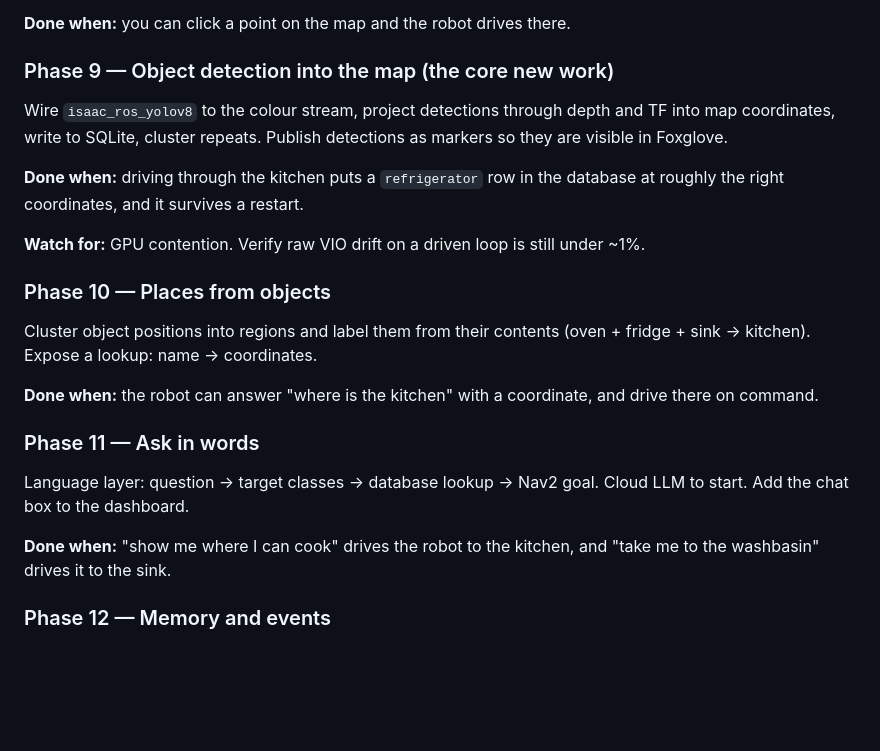
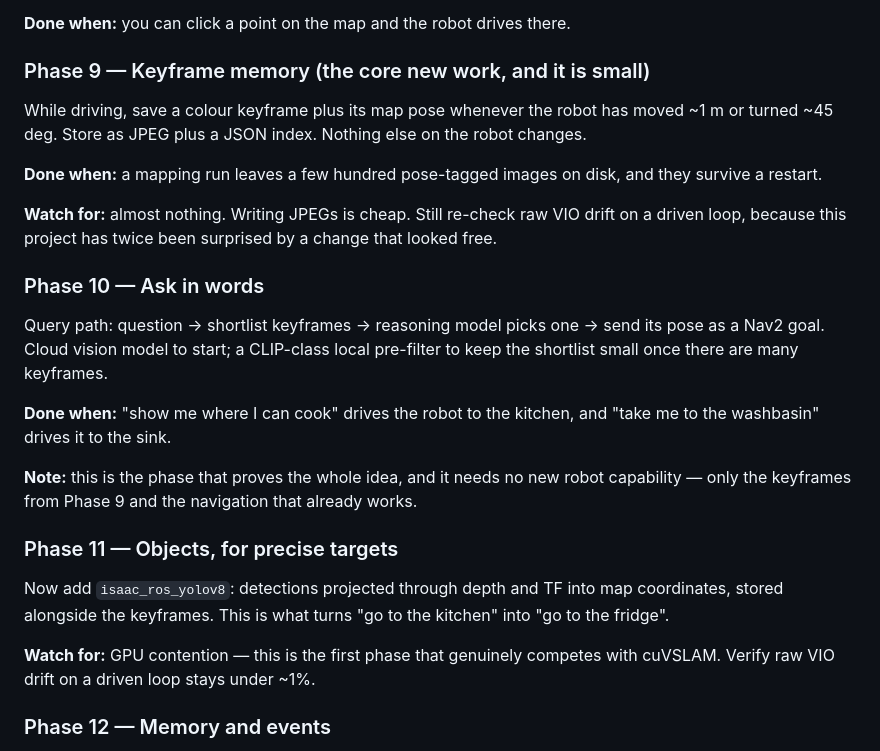
Before and after one commit to atomicrajat/kaya-robot, a Markdown page: ROADMAP.md, the part around one of its changes. Rendered like a GitHub page; blank space fills up the shorter version.

```diff
--- a/ROADMAP.md
+++ b/ROADMAP.md
@@ -149,30 +156,37 @@ connected client streaming mesh and pointcloud topics — untested so far.
 
 **Done when:** you can click a point on the map and the robot drives there.
 
-### Phase 9 — Object detection into the map (the core new work)
-Wire `isaac_ros_yolov8` to the colour stream, project detections through depth
-and TF into map coordinates, write to SQLite, cluster repeats. Publish
-detections as markers so they are visible in Foxglove.
+### Phase 9 — Keyframe memory (the core new work, and it is small)
+While driving, save a colour keyframe plus its map pose whenever the robot has
+moved ~1 m or turned ~45 deg. Store as JPEG plus a JSON index. Nothing else on
+the robot changes.
 
-**Done when:** driving through the kitchen puts a `refrigerator` row in the
-database at roughly the right coordinates, and it survives a restart.
+**Done when:** a mapping run leaves a few hundred pose-tagged images on disk,
+and they survive a restart.
 
-**Watch for:** GPU contention. Verify raw VIO drift on a driven loop is still
-under ~1%.
+**Watch for:** almost nothing. Writing JPEGs is cheap. Still re-check raw VIO
+drift on a driven loop, because this project has twice been surprised by a
+change that looked free.
 
-### Phase 10 — Places from objects
-Cluster object positions into regions and label them from their contents
-(oven + fridge + sink -> kitchen). Expose a lookup: name -> coordinates.
-
-**Done when:** the robot can answer "where is the kitchen" with a coordinate,
-and drive there on command.
-
-### Phase 11 — Ask in words
-Language layer: question -> target classes -> database lookup -> Nav2 goal.
-Cloud LLM to start. Add the chat box to the dashboard.
+### Phase 10 — Ask in words
+Query path: question -> shortlist keyframes -> reasoning model picks one ->
+send its pose as a Nav2 goal. Cloud vision model to start; a CLIP-class local
+pre-filter to keep the shortlist small once there are many keyframes.
 
 **Done when:** "show me where I can cook" drives the robot to the kitchen, and
 "take me to the washbasin" drives it to the sink.
+
+**Note:** this is the phase that proves the whole idea, and it needs no new
+robot capability — only the keyframes from Phase 9 and the navigation that
+already works.
+
+### Phase 11 — Objects, for precise targets
+Now add `isaac_ros_yolov8`: detections projected through depth and TF into map
+coordinates, stored alongside the keyframes. This is what turns "go to the
+kitchen" into "go to the fridge".
+
+**Watch for:** GPU contention — this is the first phase that genuinely competes
+with cuVSLAM. Verify raw VIO drift on a driven loop stays under ~1%.
 
 ### Phase 12 — Memory and events
 Event table, decay of stale objects, time-aware queries. "When did you last
```
Also changed, not shown: other parts of ROADMAP.md (+59 -52 lines).
